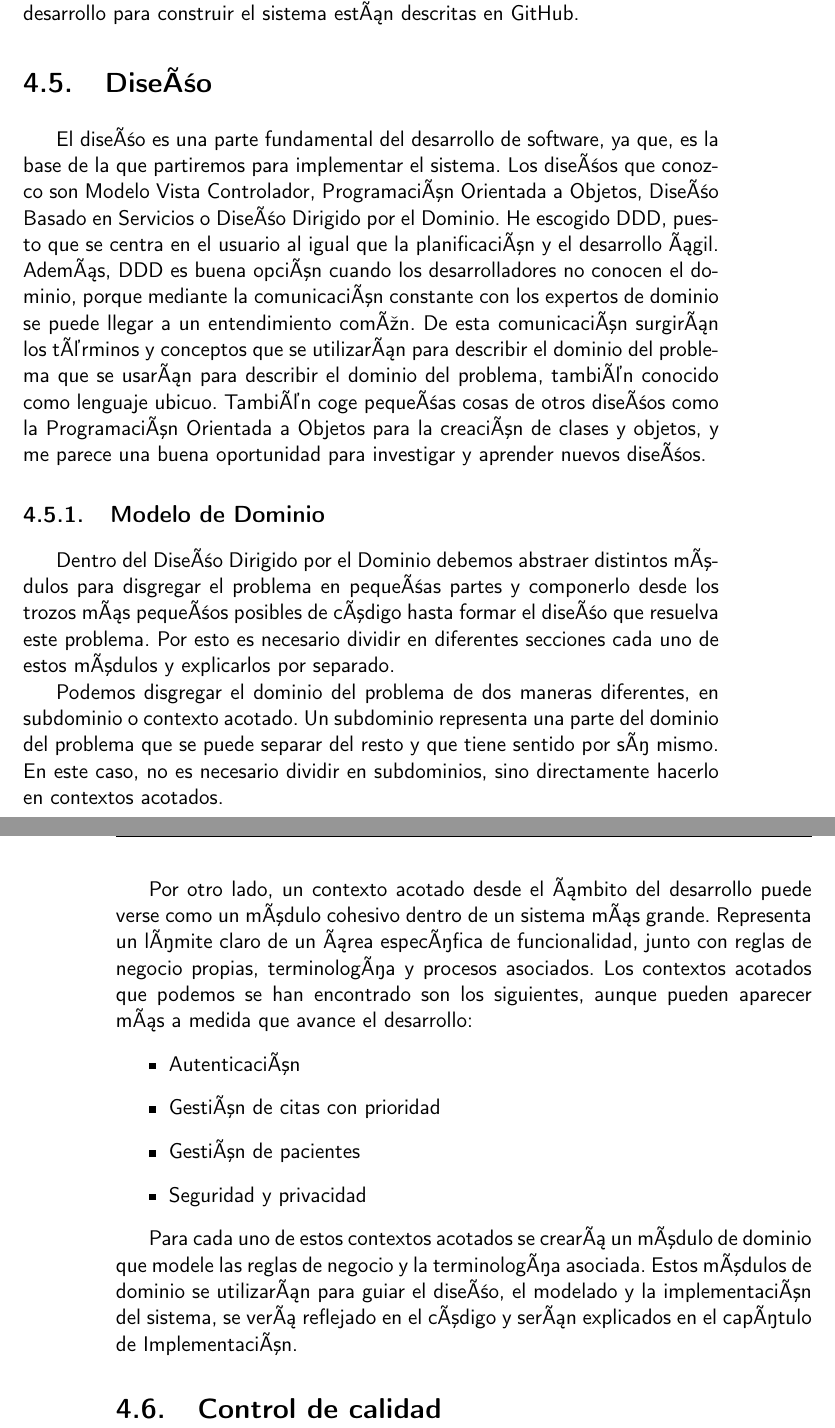
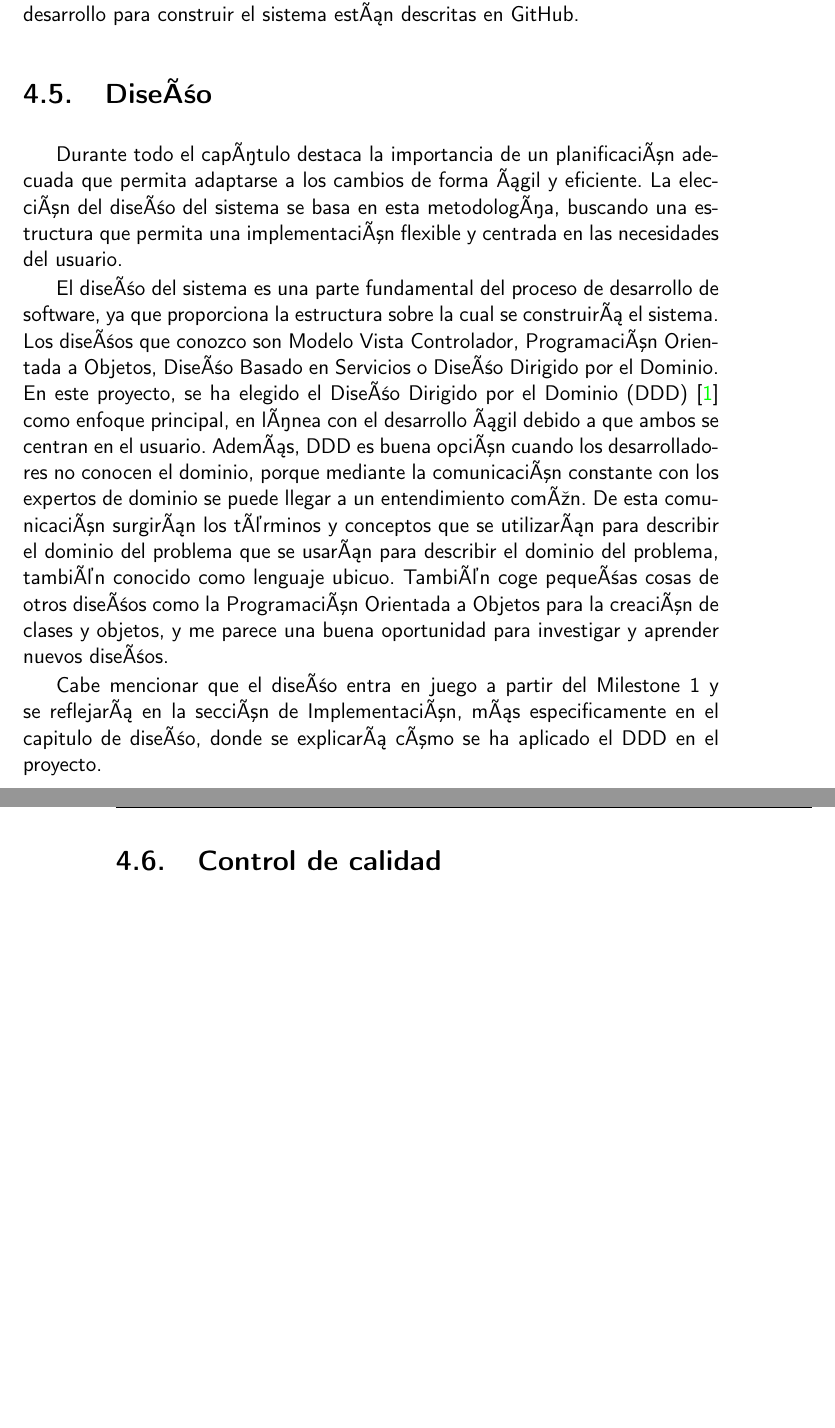
Before and after one commit to RubenDelgadoPareja/TFG-Triaje-Inteligente-Consulta-Medica, a LaTeX book (doc/proyecto.tex, which reads doc/secciones/04_metodologia.tex): two parts of pages 25 and 26 of 33, joined at a grey line, cut so that both start at the same text, the shorter picture padded with empty space. Compiled offline with pdfLaTeX.

Commit message:
ISSUE-77: Durante la reformulacion del diseño, se ha resumido bel capitulo de diseño en la seccion de metodologia y se ha añadido la referencia al libro del Domain Driven Design. closes #77

```diff
--- a/doc/secciones/04_metodologia.tex
+++ b/doc/secciones/04_metodologia.tex
@@ -78,35 +78,17 @@
 Todas las Issues que solucionaré durante el desarrollo para construir el sistema están descritas en GitHub.
 
 \section{Diseño}
-El diseño es una parte fundamental del desarrollo de software, ya que, es la base de la que partiremos para implementar el sistema.
+Durante todo el capítulo destaca la importancia de un planificación adecuada que permita adaptarse a los cambios de forma ágil y eficiente.
+La elección del diseño del sistema se basa en esta metodología, buscando una estructura que permita una implementación flexible y centrada en las necesidades del usuario.
+
+El diseño del sistema es una parte fundamental del proceso de desarrollo de software, ya que proporciona la estructura sobre la cual se construirá el sistema.
 Los diseños que conozco son Modelo Vista Controlador, Programación Orientada a Objetos, Diseño Basado en Servicios o Diseño Dirigido por el Dominio.
-He escogido DDD, puesto que se centra en el usuario al igual que la planificación y el desarrollo ágil. Además, DDD es buena opción cuando los desarrolladores no conocen
-el dominio, porque mediante la comunicación constante con los expertos de dominio se puede llegar a un entendimiento común.
+En este proyecto, se ha elegido el Diseño Dirigido por el Dominio (DDD) \cite{domain-drive-design} como enfoque principal, en línea con el desarrollo ágil debido a que ambos se centran en el usuario.
+Además, DDD es buena opción cuando los desarrolladores no conocen el dominio, porque mediante la comunicación constante con los expertos de dominio se puede llegar a un entendimiento común.
 De esta comunicación surgirán los términos y conceptos que se utilizarán para describir el dominio del problema que se usarán para describir el dominio del problema, también conocido como lenguaje ubicuo.
 También coge pequeñas cosas de otros diseños como la Programación Orientada a Objetos para la creación de clases y objetos, y me parece una buena oportunidad para investigar y aprender nuevos diseños.
 
-\subsection{Modelo de Dominio}
-Dentro del Diseño Dirigido por el Dominio debemos abstraer distintos módulos para disgregar el problema en pequeñas partes
-y componerlo desde los trozos más pequeños posibles de código hasta formar el diseño que resuelva este problema.
-Por esto es necesario dividir en diferentes secciones cada uno de estos módulos y explicarlos por separado.
-
-Podemos disgregar el dominio del problema de dos maneras diferentes, en subdominio o contexto acotado.
-Un subdominio representa una parte del dominio del problema que se puede separar del resto y que tiene sentido por sí mismo.
-En este caso, no es necesario dividir en subdominios, sino directamente hacerlo en contextos acotados.
-
-Por otro lado, un contexto acotado desde el ámbito del desarrollo puede verse como un módulo cohesivo dentro de un sistema más grande.
-Representa un límite claro de un área específica de funcionalidad, junto con reglas de negocio propias, terminología y procesos asociados.
-Los contextos acotados que podemos se han encontrado son los siguientes, aunque pueden aparecer más a medida que avance el desarrollo:
-\begin{itemize}
-    \item Autenticación
-    \item Gestión de citas con prioridad
-    \item Gestión de pacientes
-    \item Seguridad y privacidad
-\end{itemize}
-
-Para cada uno de estos contextos acotados se creará un módulo de dominio que modele las reglas de negocio y la terminología asociada.
-Estos módulos de dominio se utilizarán para guiar el diseño, el modelado y la implementación del sistema, se verá reflejado en el código
-y serán explicados en el capítulo de Implementación.
-
+Cabe mencionar que el diseño entra en juego a partir del Milestone 1 y se reflejará en la sección de Implementación,
+más especificamente en el capitulo de diseño, donde se explicará cómo se ha aplicado el DDD en el proyecto.
 
 \section{Control de calidad}
```
Also changed, not shown: .github/workflows/check-latex.yml (+1 -0 lines), doc/bibliografia.bib (+9 -0 lines).
